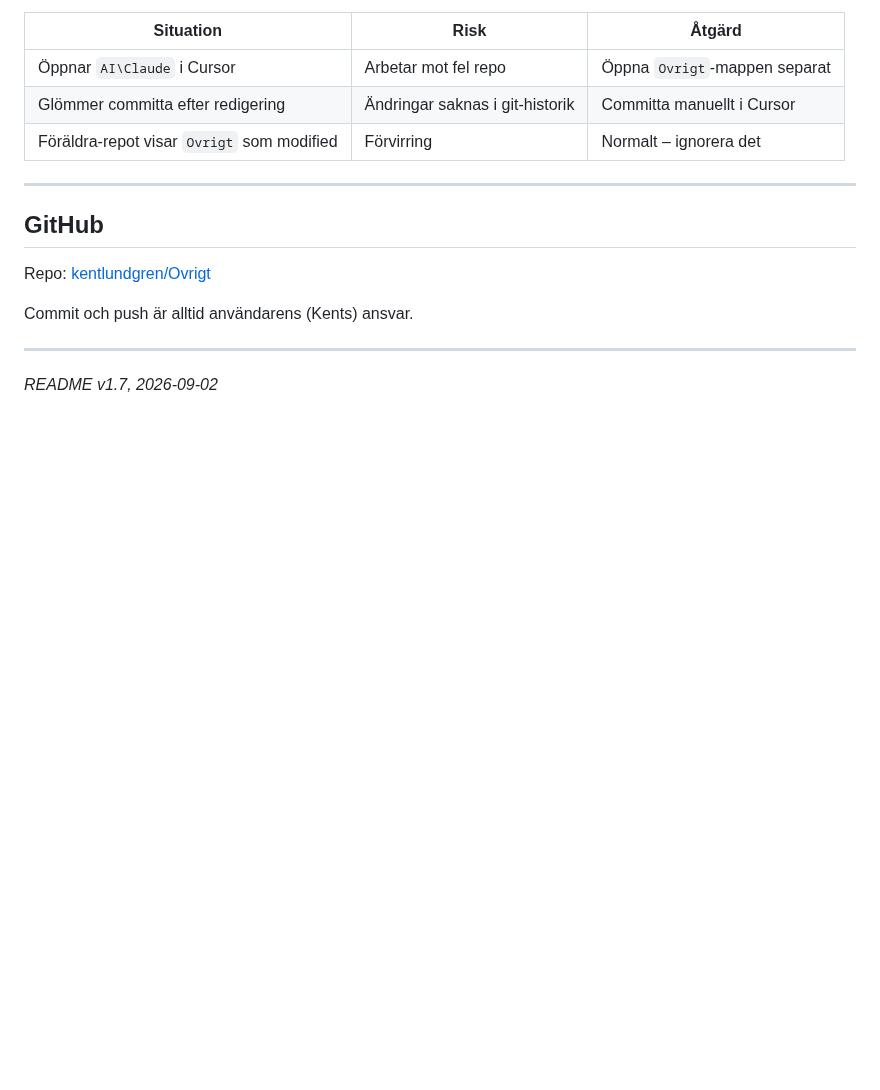
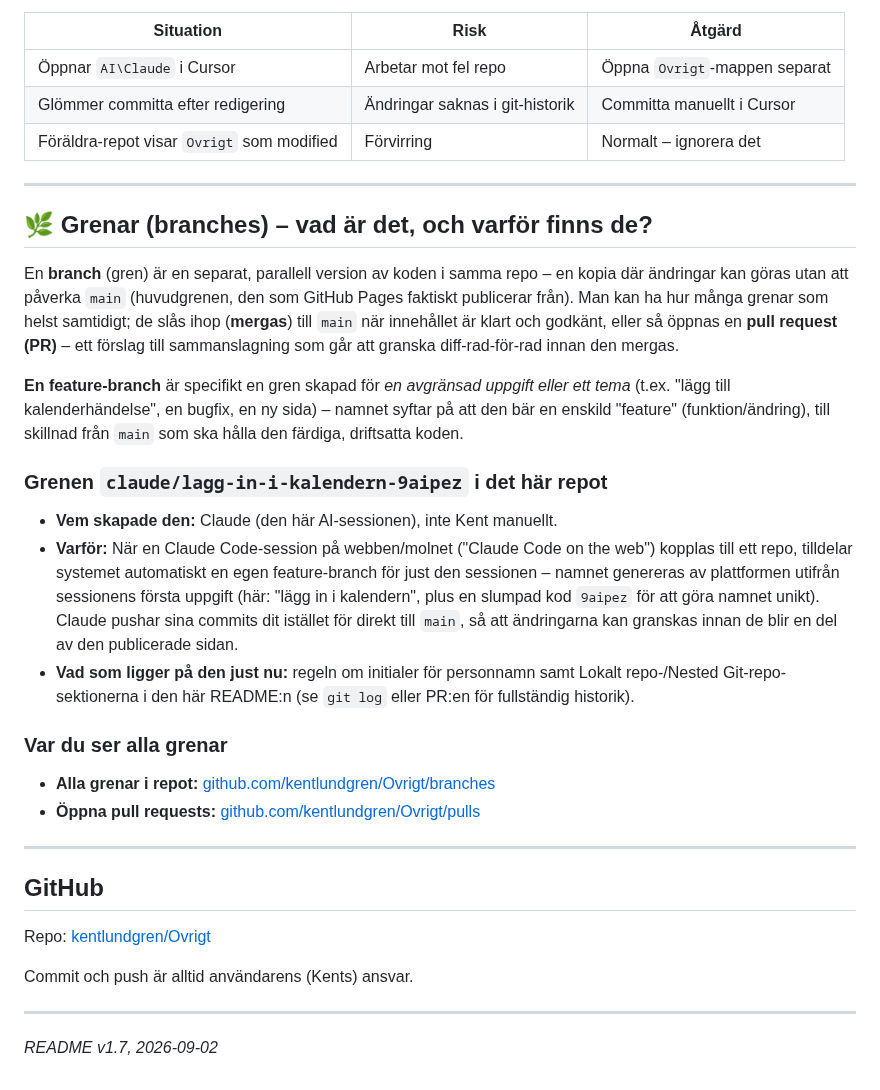
Before and after one commit to kentlundgren/Ovrigt, a Markdown page: README.md, the part around the change. Drawn GitHub-style; blank space fills up the shorter version.

Commit message:
Förklara feature-branches i README
Lägger till ett avsnitt som beskriver vad en branch/feature-branch är,
varför Claude-sessioner får en egen sådan automatiskt, vem som skapade
den aktuella grenen och var man ser alla grenar/PR:ar på GitHub.

Co-Authored-By: Claude Sonnet 5 <noreply@anthropic.com>
Claude-Session: https://claude.ai/code/session_01UvyacMFFBtzv2xhBG2NKef

```diff
--- a/README.md
+++ b/README.md
@@ -244,6 +244,41 @@ Cursor. Om båda gör det har du en dubbel-klon som bör redas ut.
 
 ---
 
+## 🌿 Grenar (branches) – vad är det, och varför finns de?
+
+En **branch** (gren) är en separat, parallell version av koden i samma repo –
+en kopia där ändringar kan göras utan att påverka `main` (huvudgrenen, den
+som GitHub Pages faktiskt publicerar från). Man kan ha hur många grenar som
+helst samtidigt; de slås ihop (**mergas**) till `main` när innehållet är klart
+och godkänt, eller så öppnas en **pull request (PR)** – ett förslag till
+sammanslagning som går att granska diff-rad-för-rad innan den mergas.
+
+**En feature-branch** är specifikt en gren skapad för *en avgränsad uppgift
+eller ett tema* (t.ex. "lägg till kalenderhändelse", en bugfix, en ny sida) –
+namnet syftar på att den bär en enskild "feature" (funktion/ändring), till
+skillnad från `main` som ska hålla den färdiga, driftsatta koden.
+
+### Grenen `claude/lagg-in-i-kalendern-9aipez` i det här repot
+
+- **Vem skapade den:** Claude (den här AI-sessionen), inte Kent manuellt.
+- **Varför:** När en Claude Code-session på webben/molnet ("Claude Code on the
+  web") kopplas till ett repo, tilldelar systemet automatiskt en egen
+  feature-branch för just den sessionen – namnet genereras av plattformen
+  utifrån sessionens första uppgift (här: "lägg in i kalendern", plus en
+  slumpad kod `9aipez` för att göra namnet unikt). Claude pushar sina commits
+  dit istället för direkt till `main`, så att ändringarna kan granskas innan
+  de blir en del av den publicerade sidan.
+- **Vad som ligger på den just nu:** regeln om initialer för personnamn samt
+  Lokalt repo-/Nested Git-repo-sektionerna i den här README:n (se
+  `git log` eller PR:en för fullständig historik).
+
+### Var du ser alla grenar
+
+- **Alla grenar i repot:** [github.com/kentlundgren/Ovrigt/branches](https://github.com/kentlundgren/Ovrigt/branches)
+- **Öppna pull requests:** [github.com/kentlundgren/Ovrigt/pulls](https://github.com/kentlundgren/Ovrigt/pulls)
+
+---
+
 ## GitHub
 
 Repo: [kentlundgren/Ovrigt](https://github.com/kentlundgren/Ovrigt)
```
